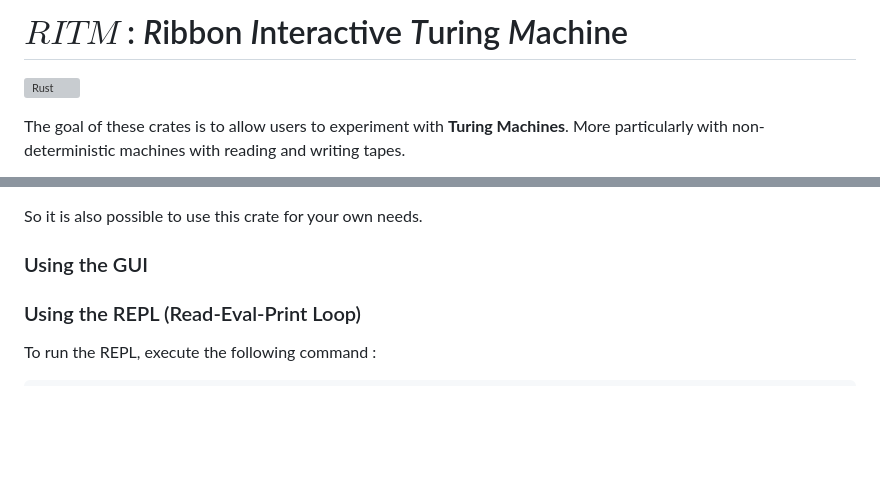
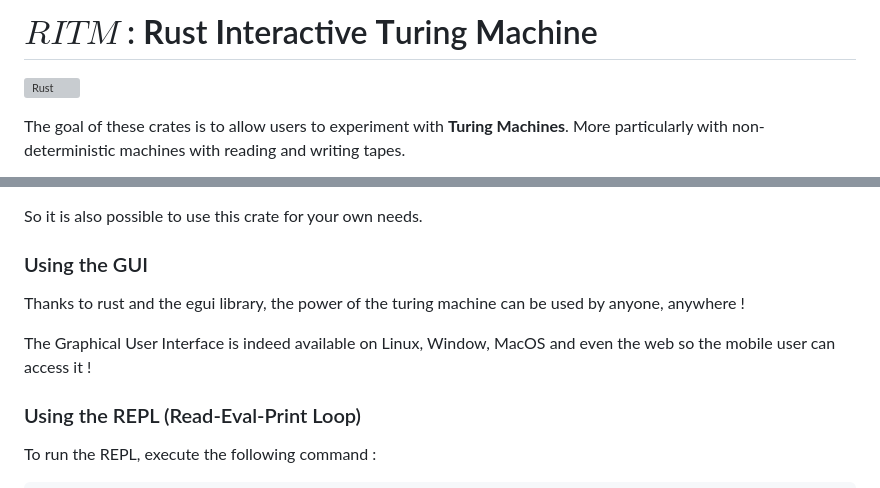
Before and after one commit to PizzaManStarted/ritm, a Markdown page: README.md, 2 parts joined by grey strips. GitHub-like rendering; blank space fills up the shorter version; grey boxes are pictures that could not be loaded.

Commit message:
Fix: update readme

```diff
--- a/README.md
+++ b/README.md
@@ -1,4 +1,4 @@
-# $RITM$ : *R*ibbon *I*nteractive *T*uring *M*achine
+# $RITM$ : **R**ust **I**nteractive **T**uring **M**achine
 
 [![Rust](https://github.com/PizzaManStarted/ritm/actions/workflows/rust.yml/badge.svg?branch=main)](https://github.com/PizzaManStarted/ritm/actions/workflows/rust.yml)
 
@@ -38,6 +38,10 @@ All the following tools are based upon the main crate called : `ritm_core`.
 So it is also possible to use this crate for your own needs.
 
 ### Using the GUI
+
+Thanks to rust and the egui library, the power of the turing machine can be used by anyone, anywhere !
+
+The Graphical User Interface is indeed available on Linux, Window, MacOS and even the web so the mobile user can access it !
 
 ### Using the REPL (Read-Eval-Print Loop)
 
```
